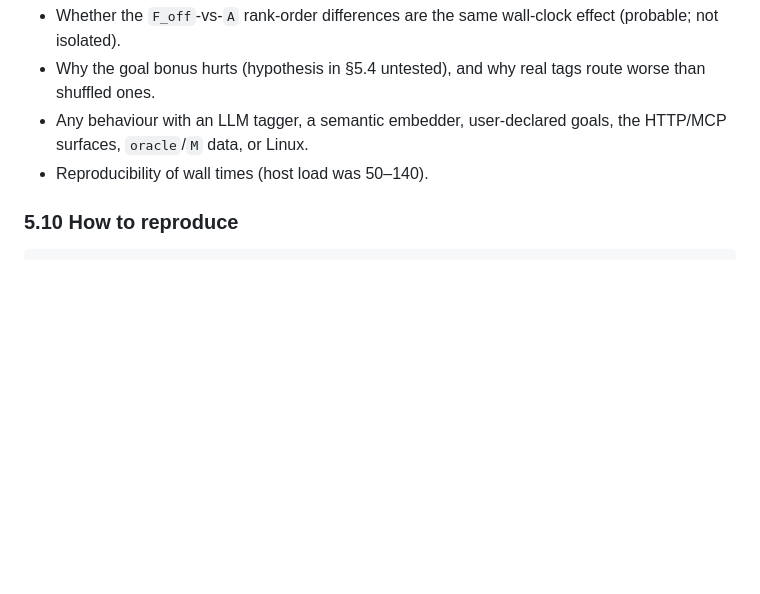
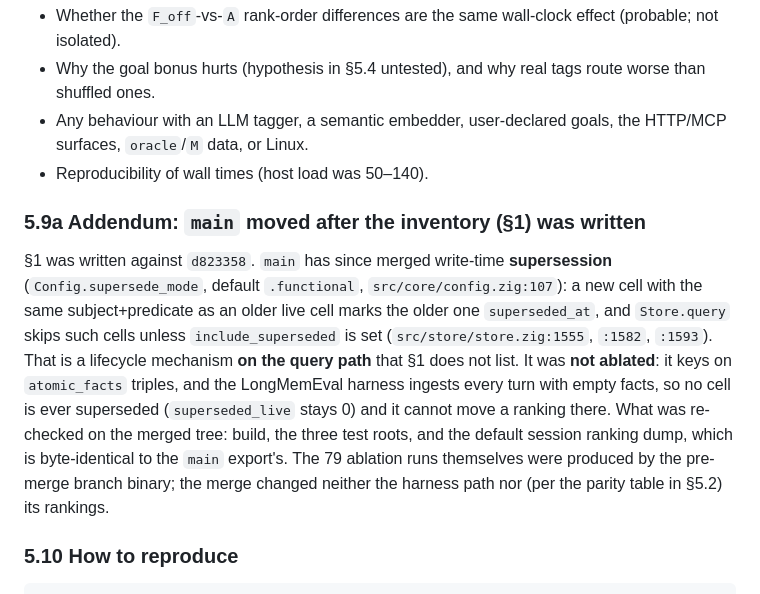
Before and after one commit to chy3xyz/mem3, a Markdown page: docs/benchmarks/ablation-tri-source.md, the part around the change. GitHub-like rendering; blank space fills up the shorter version.

Commit message:
docs(ablation): note post-inventory supersession on main and the parity re-check
Co-authored-by: Cursor <cursoragent@cursor.com>

````diff
--- a/docs/benchmarks/ablation-tri-source.md
+++ b/docs/benchmarks/ablation-tri-source.md
@@ -835,6 +835,23 @@ Not verified:
   the HTTP/MCP surfaces, `oracle`/`M` data, or Linux.
 * Reproducibility of wall times (host load was 50–140).
 
+### 5.9a Addendum: `main` moved after the inventory (§1) was written
+
+§1 was written against `d823358`. `main` has since merged write-time
+**supersession** (`Config.supersede_mode`, default `.functional`,
+`src/core/config.zig:107`): a new cell with the same subject+predicate as an
+older live cell marks the older one `superseded_at`, and `Store.query` skips
+such cells unless `include_superseded` is set (`src/store/store.zig:1555`,
+`:1582`, `:1593`). That is a lifecycle mechanism **on the query path** that §1
+does not list. It was **not ablated**: it keys on `atomic_facts` triples, and
+the LongMemEval harness ingests every turn with empty facts, so no cell is ever
+superseded (`superseded_live` stays 0) and it cannot move a ranking there. What
+was re-checked on the merged tree: build, the three test roots, and the default
+session ranking dump, which is byte-identical to the `main` export's. The 79
+ablation runs themselves were produced by the pre-merge branch binary; the
+merge changed neither the harness path nor (per the parity table in §5.2) its
+rankings.
+
 ### 5.10 How to reproduce
 
 ```sh
````
